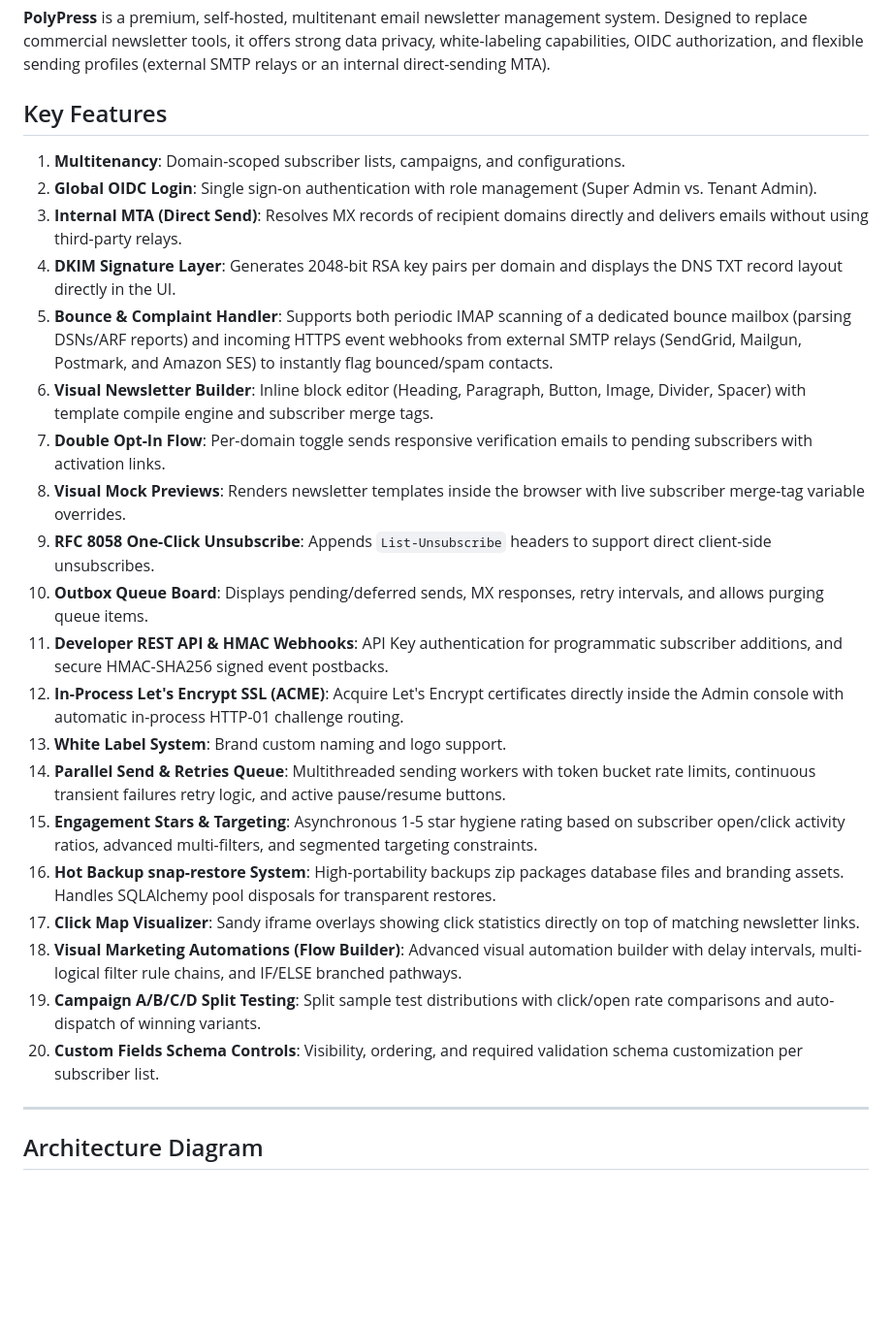
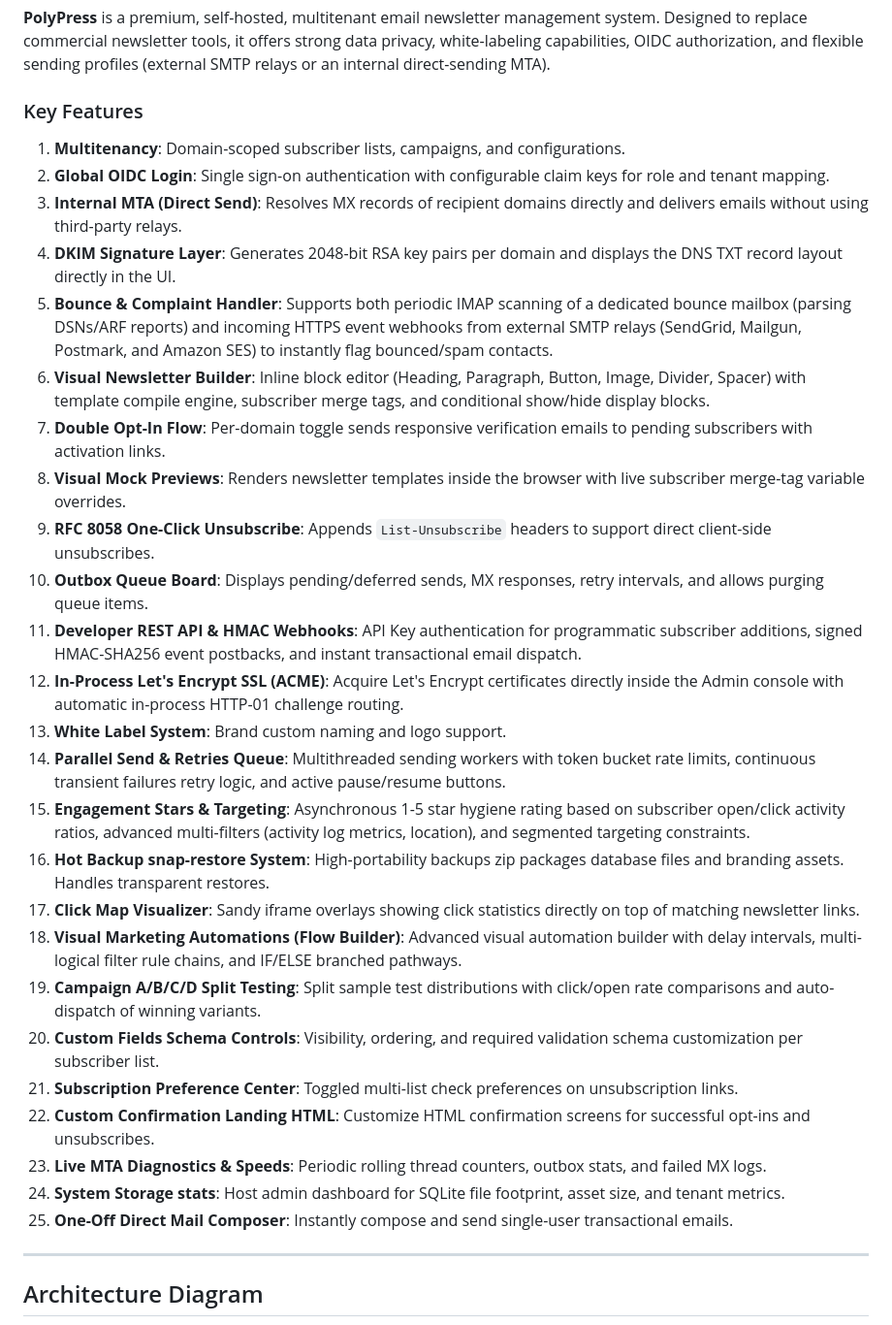
Before and after one commit to TylerHats/PolyPress, a Markdown page: README.md, the part around one of its changes. Shown at 97% size. Rendered like a GitHub page; blank space fills up the shorter version.

```diff
--- a/README.md
+++ b/README.md
@@ -6,28 +6,33 @@
 
 **PolyPress** is a premium, self-hosted, multitenant email newsletter management system. Designed to replace commercial newsletter tools, it offers strong data privacy, white-labeling capabilities, OIDC authorization, and flexible sending profiles (external SMTP relays or an internal direct-sending MTA).
 
-## Key Features
+### Key Features
 
 1. **Multitenancy**: Domain-scoped subscriber lists, campaigns, and configurations.
-2. **Global OIDC Login**: Single sign-on authentication with role management (Super Admin vs. Tenant Admin).
+2. **Global OIDC Login**: Single sign-on authentication with configurable claim keys for role and tenant mapping.
 3. **Internal MTA (Direct Send)**: Resolves MX records of recipient domains directly and delivers emails without using third-party relays.
 4. **DKIM Signature Layer**: Generates 2048-bit RSA key pairs per domain and displays the DNS TXT record layout directly in the UI.
 5. **Bounce & Complaint Handler**: Supports both periodic IMAP scanning of a dedicated bounce mailbox (parsing DSNs/ARF reports) and incoming HTTPS event webhooks from external SMTP relays (SendGrid, Mailgun, Postmark, and Amazon SES) to instantly flag bounced/spam contacts.
-6. **Visual Newsletter Builder**: Inline block editor (Heading, Paragraph, Button, Image, Divider, Spacer) with template compile engine and subscriber merge tags.
+6. **Visual Newsletter Builder**: Inline block editor (Heading, Paragraph, Button, Image, Divider, Spacer) with template compile engine, subscriber merge tags, and conditional show/hide display blocks.
 7. **Double Opt-In Flow**: Per-domain toggle sends responsive verification emails to pending subscribers with activation links.
 8. **Visual Mock Previews**: Renders newsletter templates inside the browser with live subscriber merge-tag variable overrides.
 9. **RFC 8058 One-Click Unsubscribe**: Appends `List-Unsubscribe` headers to support direct client-side unsubscribes.
 10. **Outbox Queue Board**: Displays pending/deferred sends, MX responses, retry intervals, and allows purging queue items.
-11. **Developer REST API & HMAC Webhooks**: API Key authentication for programmatic subscriber additions, and secure HMAC-SHA256 signed event postbacks.
+11. **Developer REST API & HMAC Webhooks**: API Key authentication for programmatic subscriber additions, signed HMAC-SHA256 event postbacks, and instant transactional email dispatch.
 12. **In-Process Let's Encrypt SSL (ACME)**: Acquire Let's Encrypt certificates directly inside the Admin console with automatic in-process HTTP-01 challenge routing.
 13. **White Label System**: Brand custom naming and logo support.
 14. **Parallel Send & Retries Queue**: Multithreaded sending workers with token bucket rate limits, continuous transient failures retry logic, and active pause/resume buttons.
-15. **Engagement Stars & Targeting**: Asynchronous 1-5 star hygiene rating based on subscriber open/click activity ratios, advanced multi-filters, and segmented targeting constraints.
-16. **Hot Backup snap-restore System**: High-portability backups zip packages database files and branding assets. Handles SQLAlchemy pool disposals for transparent restores.
+15. **Engagement Stars & Targeting**: Asynchronous 1-5 star hygiene rating based on subscriber open/click activity ratios, advanced multi-filters (activity log metrics, location), and segmented targeting constraints.
+16. **Hot Backup snap-restore System**: High-portability backups zip packages database files and branding assets. Handles transparent restores.
 17. **Click Map Visualizer**: Sandy iframe overlays showing click statistics directly on top of matching newsletter links.
 18. **Visual Marketing Automations (Flow Builder)**: Advanced visual automation builder with delay intervals, multi-logical filter rule chains, and IF/ELSE branched pathways.
 19. **Campaign A/B/C/D Split Testing**: Split sample test distributions with click/open rate comparisons and auto-dispatch of winning variants.
 20. **Custom Fields Schema Controls**: Visibility, ordering, and required validation schema customization per subscriber list.
+21. **Subscription Preference Center**: Toggled multi-list check preferences on unsubscription links.
+22. **Custom Confirmation Landing HTML**: Customize HTML confirmation screens for successful opt-ins and unsubscribes.
+23. **Live MTA Diagnostics & Speeds**: Periodic rolling thread counters, outbox stats, and failed MX logs.
+24. **System Storage stats**: Host admin dashboard for SQLite file footprint, asset size, and tenant metrics.
+25. **One-Off Direct Mail Composer**: Instantly compose and send single-user transactional emails.
 
 ---
 
```
Also changed, not shown: other parts of README.md (+25 -0 lines).
